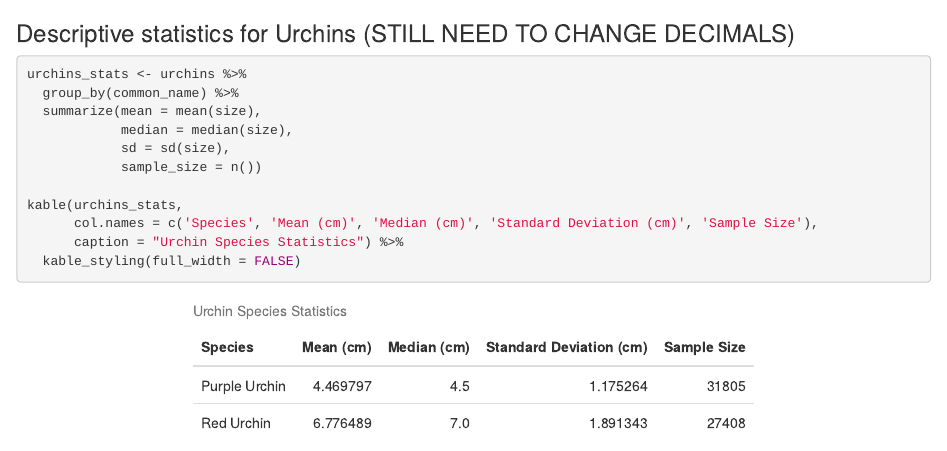
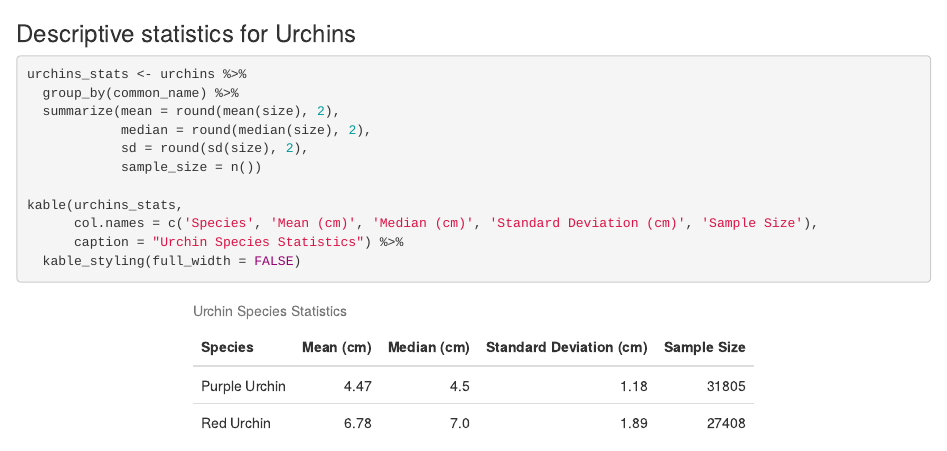
Before and after one commit to elischulman/a3-task3-task4-es, an R Markdown document (code/a3-task3-eli-schulman.Rmd): the page in a window 1100 px wide, from 1020 px down. Rendered offline with R 4.5, knitr and Pandoc, with nearby package versions; column names are cleaned by a stand-in for the janitor package.

Commit message:
rounded summary stats to 2 decomals

````diff
--- a/code/a3-task3-eli-schulman.Rmd
+++ b/code/a3-task3-eli-schulman.Rmd
@@ -40,14 +40,14 @@ ggplot(urchins, aes(x = size)) +
   facet_wrap(~ common_name)
 ```
 
-### Descriptive statistics for Urchins (STILL NEED TO CHANGE DECIMALS)
+### Descriptive statistics for Urchins
 
 ```{r}
 urchins_stats <- urchins %>%
   group_by(common_name) %>%
-  summarize(mean = mean(size),
-            median = median(size),
-            sd = sd(size),
+  summarize(mean = round(mean(size), 2),
+            median = round(median(size), 2),
+            sd = round(sd(size), 2),
             sample_size = n())
 
 kable(urchins_stats,
````
Also changed, not shown: code/a3-task3-eli-schulman.html.
